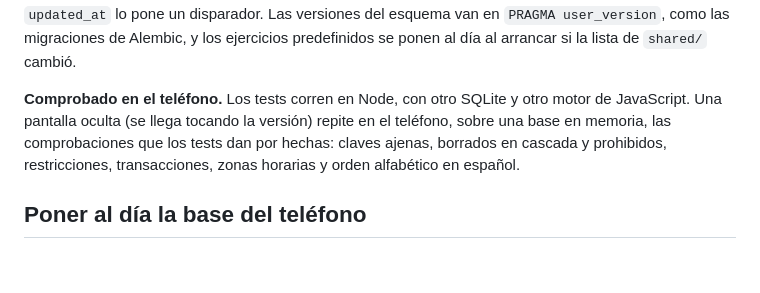
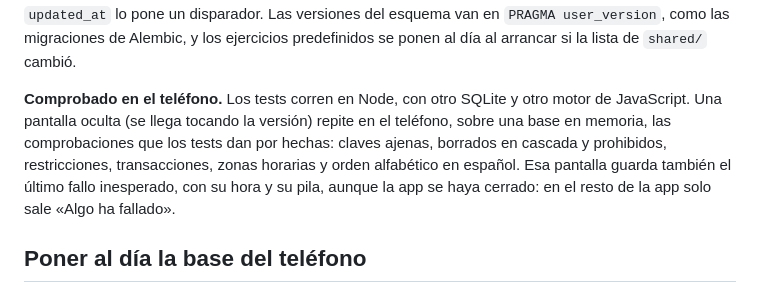
Before and after one commit to Danielrey99/training-life, a Markdown page: mobile/README.md, the part around the change. Drawn GitHub-style; blank space fills up the shorter version.

Commit message:
docs: contar en el README del móvil dónde queda el último fallo

```diff
--- a/mobile/README.md
+++ b/mobile/README.md
@@ -39,7 +39,7 @@ mobile/
 
 **La base de datos copia la del backend** con las adaptaciones de SQLite: las 13 tablas con las mismas restricciones y los mismos nombres; tablas `STRICT`, para que un decimal no se cuele en una columna de enteros; los pesos en centésimas enteras (80,5 kg es 8050), para que no haya errores de coma flotante; y `updated_at` lo pone un disparador. Las versiones del esquema van en `PRAGMA user_version`, como las migraciones de Alembic, y los ejercicios predefinidos se ponen al día al arrancar si la lista de `shared/` cambió.
 
-**Comprobado en el teléfono.** Los tests corren en Node, con otro SQLite y otro motor de JavaScript. Una pantalla oculta (se llega tocando la versión) repite en el teléfono, sobre una base en memoria, las comprobaciones que los tests dan por hechas: claves ajenas, borrados en cascada y prohibidos, restricciones, transacciones, zonas horarias y orden alfabético en español.
+**Comprobado en el teléfono.** Los tests corren en Node, con otro SQLite y otro motor de JavaScript. Una pantalla oculta (se llega tocando la versión) repite en el teléfono, sobre una base en memoria, las comprobaciones que los tests dan por hechas: claves ajenas, borrados en cascada y prohibidos, restricciones, transacciones, zonas horarias y orden alfabético en español. Esa pantalla guarda también el último fallo inesperado, con su hora y su pila, aunque la app se haya cerrado: en el resto de la app solo sale «Algo ha fallado».
 
 ## Poner al día la base del teléfono
 
```
